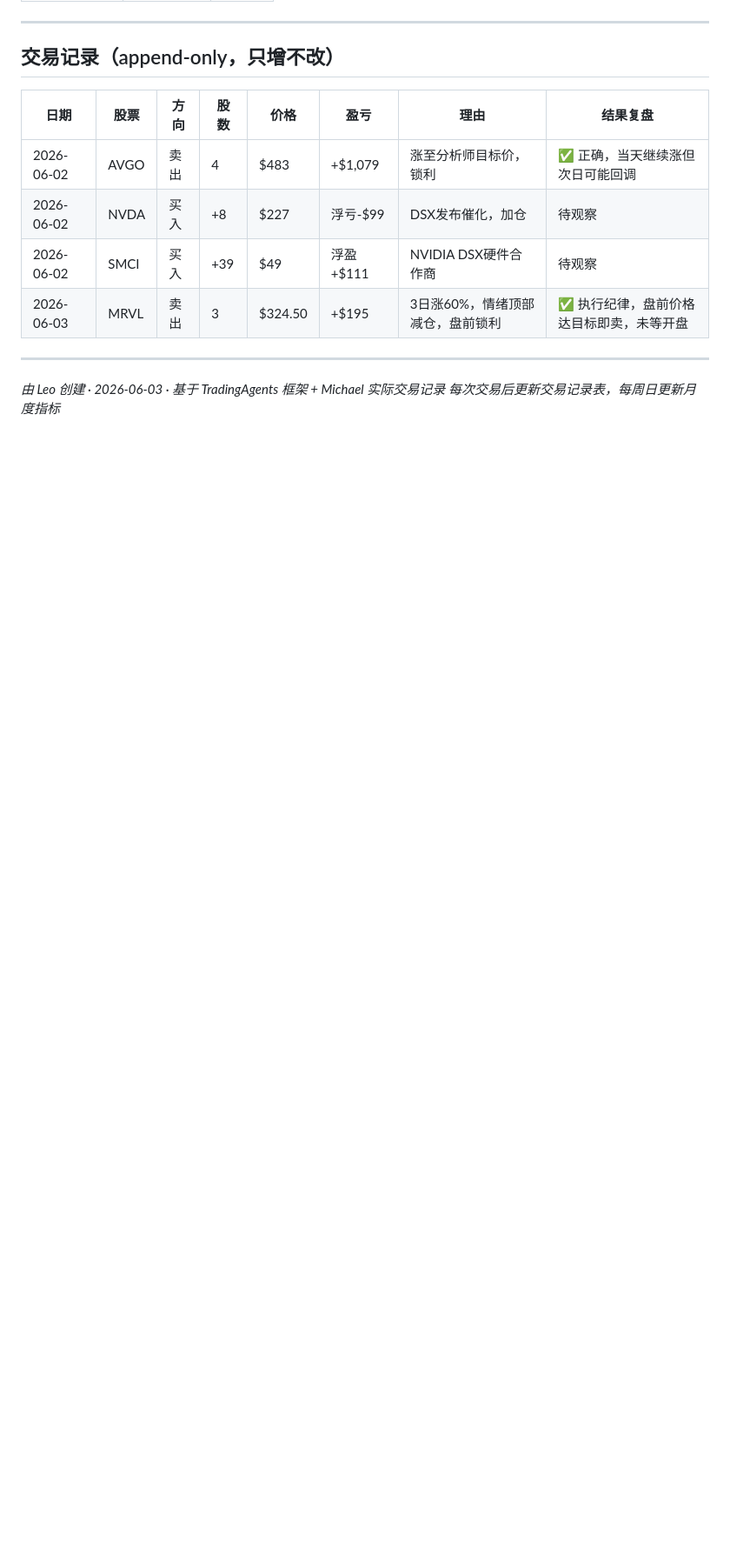
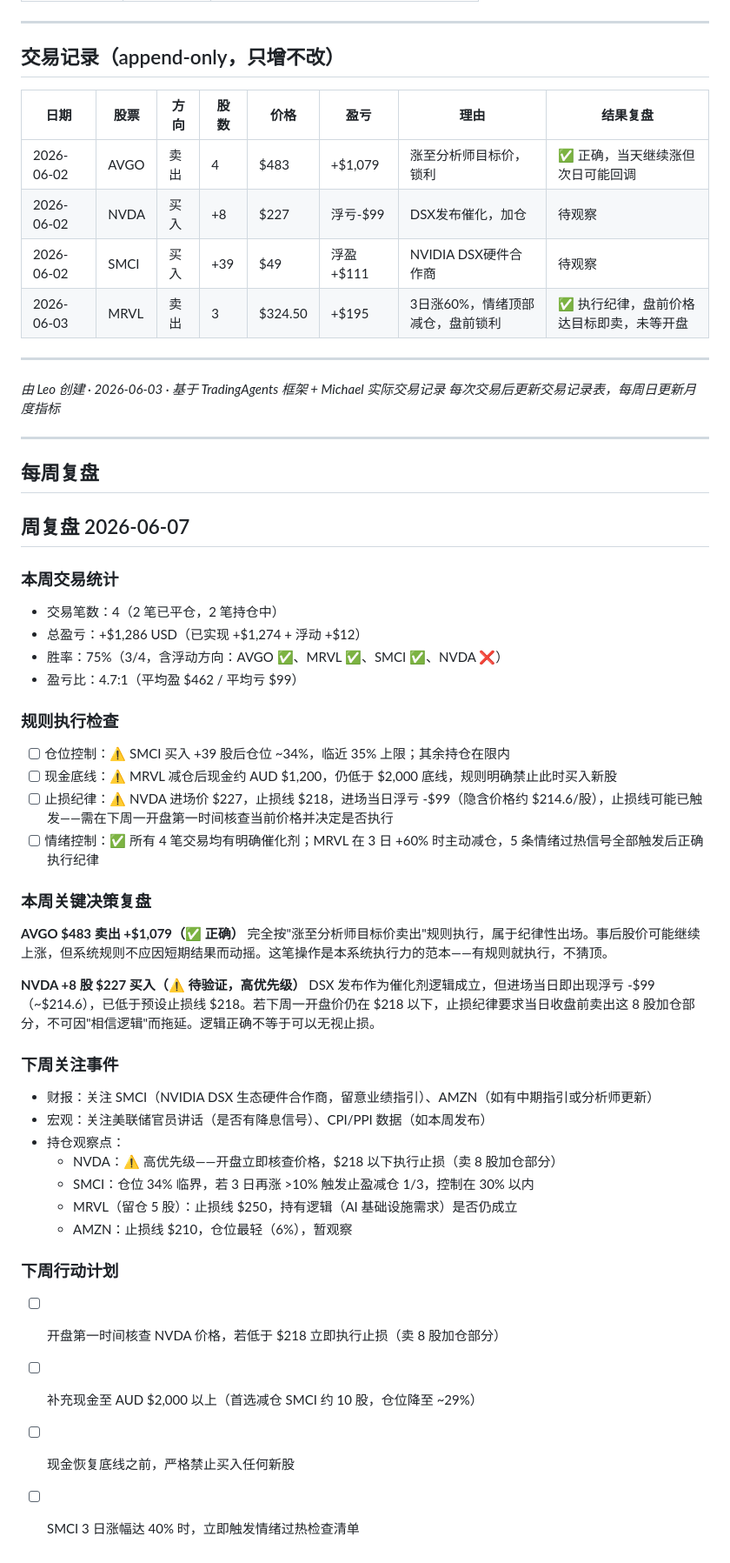
Before and after one commit to Tech-Messager/leo-vibe-starter, a Markdown page: 美股交易系统.md, the part around one of its changes. Shown at 87% size. Drawn GitHub-style; blank space fills up the shorter version.

Commit message:
weekly-review: 2026-06-07 复盘完成
本周4笔交易，已实现盈亏+$1,274，含浮动+$1,286 USD，胜率75%，盈亏比4.7:1。
发现规则违反2处：现金AUD $1,200低于$2,000底线；NVDA止损线$218可能已触发待核查。
更新月度指标追踪表，追加每周复盘区域。

```diff
--- a/美股交易系统.md
+++ b/美股交易系统.md
@@ -162,3 +162,43 @@ updated: 2026-06-03
 
 *由 Leo 创建 · 2026-06-03 · 基于 TradingAgents 框架 + Michael 实际交易记录*
 *每次交易后更新交易记录表，每周日更新月度指标*
+
+---
+
+## 每周复盘
+
+## 周复盘 2026-06-07
+
+### 本周交易统计
+- 交易笔数：4（2 笔已平仓，2 笔持仓中）
+- 总盈亏：+$1,286 USD（已实现 +$1,274 + 浮动 +$12）
+- 胜率：75%（3/4，含浮动方向：AVGO ✅、MRVL ✅、SMCI ✅、NVDA ❌）
+- 盈亏比：4.7:1（平均盈 $462 / 平均亏 $99）
+
+### 规则执行检查
+- [ ] 仓位控制：⚠️ SMCI 买入 +39 股后仓位 ~34%，临近 35% 上限；其余持仓在限内
+- [ ] 现金底线：⚠️ MRVL 减仓后现金约 AUD $1,200，仍低于 $2,000 底线，规则明确禁止此时买入新股
+- [ ] 止损纪律：⚠️ NVDA 进场价 $227，止损线 $218，进场当日浮亏 -$99（隐含价格约 $214.6/股），止损线可能已触发——需在下周一开盘第一时间核查当前价格并决定是否执行
+- [ ] 情绪控制：✅ 所有 4 笔交易均有明确催化剂；MRVL 在 3 日 +60% 时主动减仓，5 条情绪过热信号全部触发后正确执行纪律
+
+### 本周关键决策复盘
+**AVGO $483 卖出 +$1,079（✅ 正确）**
+完全按"涨至分析师目标价卖出"规则执行，属于纪律性出场。事后股价可能继续上涨，但系统规则不应因短期结果而动摇。这笔操作是本系统执行力的范本——有规则就执行，不猜顶。
+
+**NVDA +8 股 $227 买入（⚠️ 待验证，高优先级）**
+DSX 发布作为催化剂逻辑成立，但进场当日即出现浮亏 -$99（~$214.6），已低于预设止损线 $218。若下周一开盘价仍在 $218 以下，止损纪律要求当日收盘前卖出这 8 股加仓部分，不可因"相信逻辑"而拖延。逻辑正确不等于可以无视止损。
+
+### 下周关注事件
+- 财报：关注 SMCI（NVIDIA DSX 生态硬件合作商，留意业绩指引）、AMZN（如有中期指引或分析师更新）
+- 宏观：关注美联储官员讲话（是否有降息信号）、CPI/PPI 数据（如本周发布）
+- 持仓观察点：
+  - NVDA：⚠️ 高优先级——开盘立即核查价格，$218 以下执行止损（卖 8 股加仓部分）
+  - SMCI：仓位 34% 临界，若 3 日再涨 >10% 触发止盈减仓 1/3，控制在 30% 以内
+  - MRVL（留仓 5 股）：止损线 $250，持有逻辑（AI 基础设施需求）是否仍成立
+  - AMZN：止损线 $210，仓位最轻（6%），暂观察
+
+### 下周行动计划
+- [ ] 开盘第一时间核查 NVDA 价格，若低于 $218 立即执行止损（卖 8 股加仓部分）
+- [ ] 补充现金至 AUD $2,000 以上（首选减仓 SMCI 约 10 股，仓位降至 ~29%）
+- [ ] 现金恢复底线之前，严格禁止买入任何新股
+- [ ] SMCI 3 日涨幅达 40% 时，立即触发情绪过热检查清单
```
Also changed, not shown: other parts of 美股交易系统.md (+5 -5 lines).
